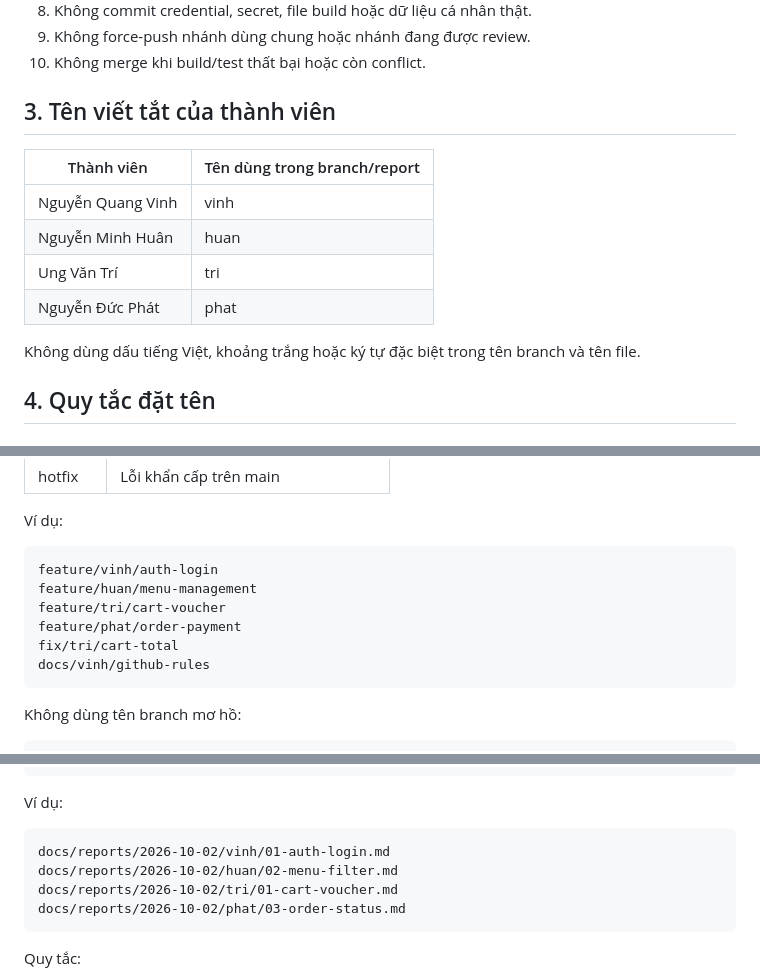
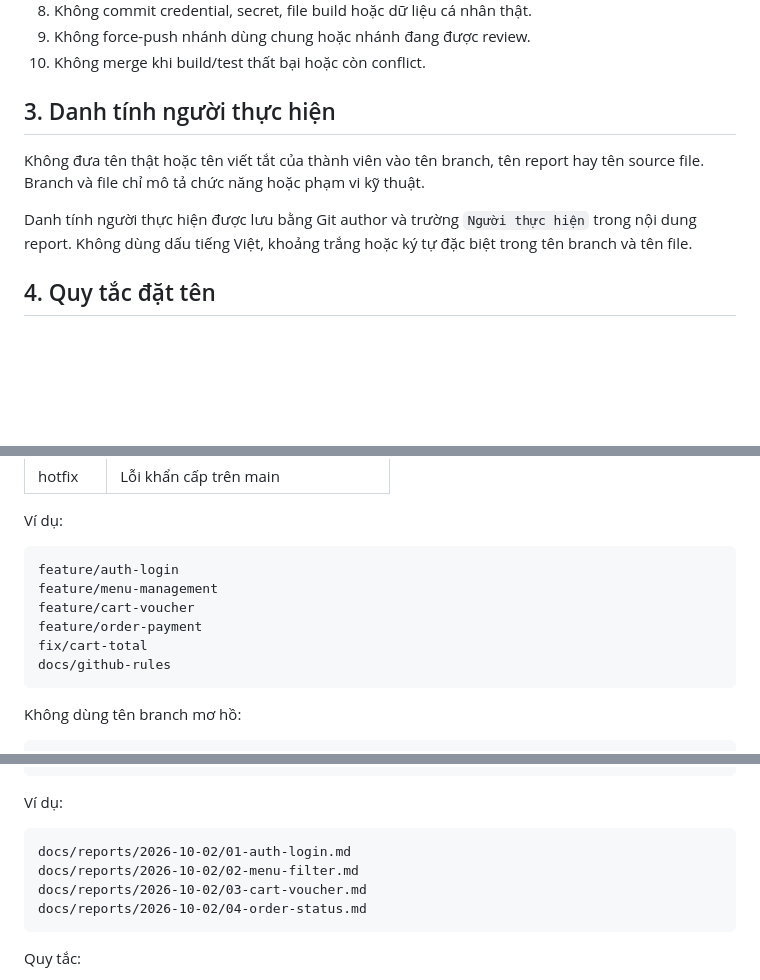
Before and after one commit to nguyenvinhz/Servlet_Project_Crave, a Markdown page: docs/quy-tac-git-github.md, 3 parts joined by grey strips. Rendered like a GitHub page; blank space fills up the shorter version.

Commit message:
docs(git): đặt tên branch và report theo chức năng

```diff
--- a/docs/quy-tac-git-github.md
+++ b/docs/quy-tac-git-github.md
@@ -27,16 +27,14 @@ https://github.com/nguyenvinhz/Servlet_Project_Crave.git
 9. Không force-push nhánh dùng chung hoặc nhánh đang được review.
 10. Không merge khi build/test thất bại hoặc còn conflict.
 
-## 3. Tên viết tắt của thành viên
+## 3. Danh tính người thực hiện
 
-| Thành viên | Tên dùng trong branch/report |
-|---|---|
-| Nguyễn Quang Vinh | vinh |
-| Nguyễn Minh Huân | huan |
-| Ung Văn Trí | tri |
-| Nguyễn Đức Phát | phat |
+Không đưa tên thật hoặc tên viết tắt của thành viên vào tên branch, tên report hay
+tên source file. Branch và file chỉ mô tả chức năng hoặc phạm vi kỹ thuật.
 
-Không dùng dấu tiếng Việt, khoảng trắng hoặc ký tự đặc biệt trong tên branch và tên file.
+Danh tính người thực hiện được lưu bằng Git author và trường `Người thực hiện`
+trong nội dung report. Không dùng dấu tiếng Việt, khoảng trắng hoặc ký tự đặc biệt
+trong tên branch và tên file.
 
 ## 4. Quy tắc đặt tên
 
@@ -63,12 +61,12 @@ Loại branch được phép:
 Ví dụ:
 
 ~~~text
-feature/vinh/auth-login
-feature/huan/menu-management
-feature/tri/cart-voucher
-feature/phat/order-payment
-fix/tri/cart-total
-docs/vinh/github-rules
+feature/auth-login
+feature/menu-management
+feature/cart-voucher
+feature/order-payment
+fix/cart-total
+docs/github-rules
 ~~~
 
 Không dùng tên branch mơ hồ:
@@ -302,10 +300,10 @@ docs/reports/YYYY-MM-DD/<ten-thanh-vien>/<so-thu-tu>-<task>.md
 Ví dụ:
 
 ~~~text
-docs/reports/2026-10-02/vinh/01-auth-login.md
-docs/reports/2026-10-02/huan/02-menu-filter.md
-docs/reports/2026-10-02/tri/01-cart-voucher.md
-docs/reports/2026-10-02/phat/03-order-status.md
+docs/reports/2026-10-02/01-auth-login.md
+docs/reports/2026-10-02/02-menu-filter.md
+docs/reports/2026-10-02/03-cart-voucher.md
+docs/reports/2026-10-02/04-order-status.md
 ~~~
 
 Quy tắc:
```
Also changed, not shown: other parts of docs/quy-tac-git-github.md (+12 -12 lines), 3 other files.
